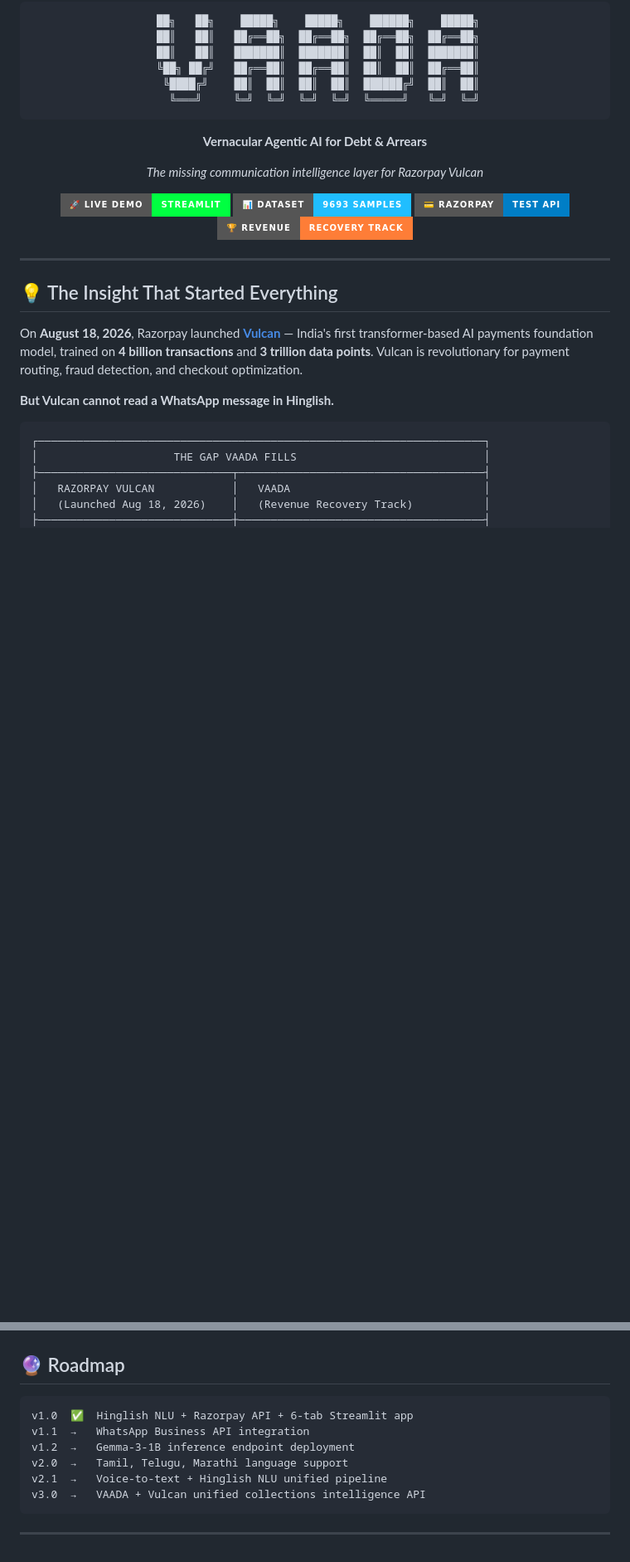
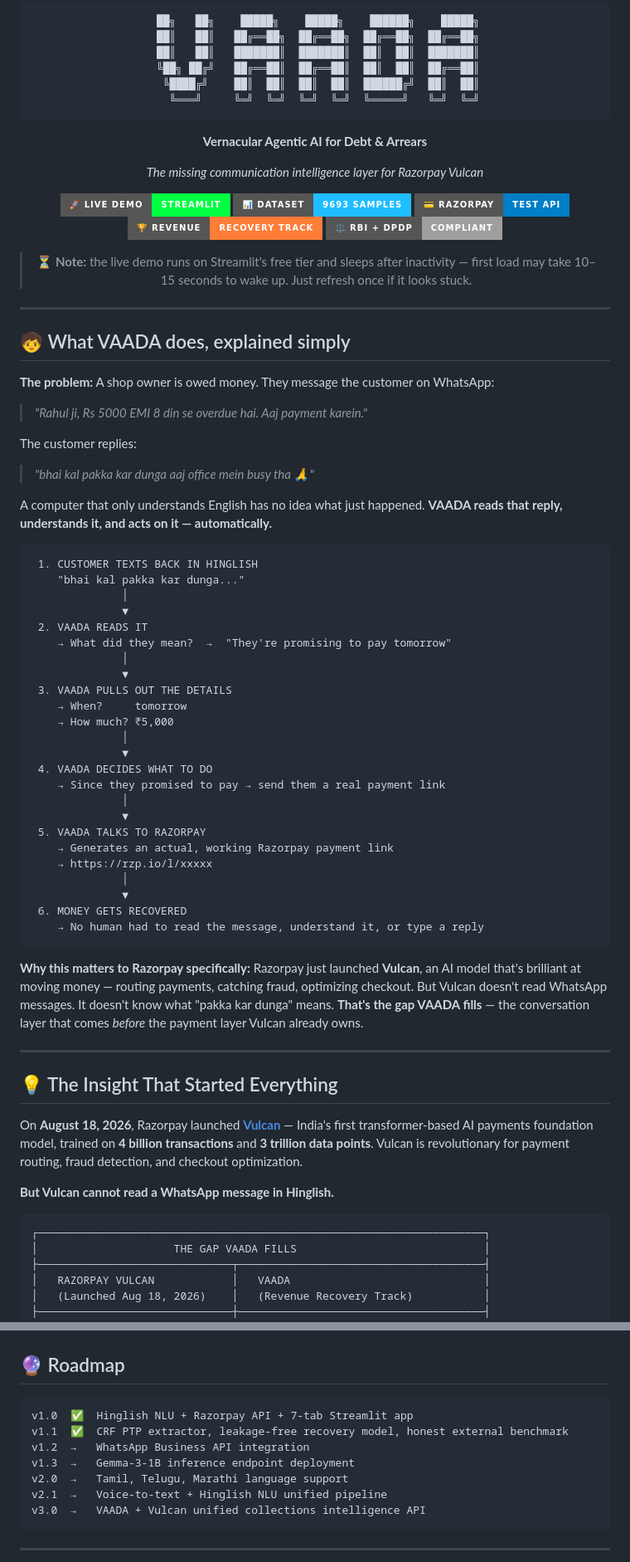
Before and after one commit to singhhnitin/vaada, a Markdown page: README.md, 2 parts joined by grey strips. Shown at 83% size. GitHub-like rendering; badges without logos; blank space fills up the shorter version.

````diff
--- a/README.md
+++ b/README.md
@@ -17,8 +17,52 @@
 [![Dataset](https://img.shields.io/badge/📊_Dataset-9693_samples-20BEFF?style=for-the-badge)](https://www.kaggle.com/datasets/nitinsingh1204/vaada-hinglish-collections)
 [![Razorpay](https://img.shields.io/badge/💳_Razorpay-Test_API-blue?style=for-the-badge)](https://razorpay.com/buildathon)
 [![Track](https://img.shields.io/badge/🏆_Revenue-Recovery_Track-orange?style=for-the-badge)](https://razorpay.com/buildathon)
+[![Compliance](https://img.shields.io/badge/⚖️_RBI_%2B_DPDP-Compliant-lightgrey?style=for-the-badge)](COMPLIANCE.md)
+
+> ⏳ **Note:** the live demo runs on Streamlit's free tier and sleeps after inactivity — first load may take 10–15 seconds to wake up. Just refresh once if it looks stuck.
 
 </div>
+
+---
+
+## 🧒 What VAADA does, explained simply
+
+**The problem:** A shop owner is owed money. They message the customer on WhatsApp:
+> *"Rahul ji, Rs 5000 EMI 8 din se overdue hai. Aaj payment karein."*
+
+The customer replies:
+> *"bhai kal pakka kar dunga aaj office mein busy tha 🙏"*
+
+A computer that only understands English has no idea what just happened. **VAADA reads that reply, understands it, and acts on it — automatically.**
+
+```
+ 1. CUSTOMER TEXTS BACK IN HINGLISH
+    "bhai kal pakka kar dunga..."
+              │
+              ▼
+ 2. VAADA READS IT
+    → What did they mean?  →  "They're promising to pay tomorrow"
+              │
+              ▼
+ 3. VAADA PULLS OUT THE DETAILS
+    → When?     tomorrow
+    → How much? ₹5,000
+              │
+              ▼
+ 4. VAADA DECIDES WHAT TO DO
+    → Since they promised to pay → send them a real payment link
+              │
+              ▼
+ 5. VAADA TALKS TO RAZORPAY
+    → Generates an actual, working Razorpay payment link
+    → https://rzp.io/l/xxxxx
+              │
+              ▼
+ 6. MONEY GETS RECOVERED
+    → No human had to read the message, understand it, or type a reply
+```
+
+**Why this matters to Razorpay specifically:** Razorpay just launched **Vulcan**, an AI model that's brilliant at moving money — routing payments, catching fraud, optimizing checkout. But Vulcan doesn't read WhatsApp messages. It doesn't know what "pakka kar dunga" means. **That's the gap VAADA fills** — the conversation layer that comes *before* the payment layer Vulcan already owns.
 
 ---
 
@@ -332,9 +418,10 @@ VAADA is built for India's regulated fintech environment.
 ## 🔮 Roadmap
 
 ```
-v1.0  ✅  Hinglish NLU + Razorpay API + 6-tab Streamlit app
-v1.1  →   WhatsApp Business API integration
-v1.2  →   Gemma-3-1B inference endpoint deployment
+v1.0  ✅  Hinglish NLU + Razorpay API + 7-tab Streamlit app
+v1.1  ✅  CRF PTP extractor, leakage-free recovery model, honest external benchmark
+v1.2  →   WhatsApp Business API integration
+v1.3  →   Gemma-3-1B inference endpoint deployment
 v2.0  →   Tamil, Telugu, Marathi language support
 v2.1  →   Voice-to-text + Hinglish NLU unified pipeline
 v3.0  →   VAADA + Vulcan unified collections intelligence API
````
Also changed, not shown: other parts of README.md (+89 -47 lines).
